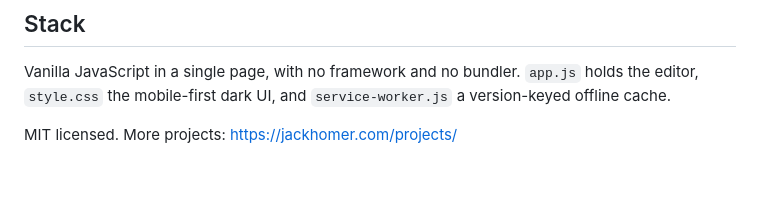
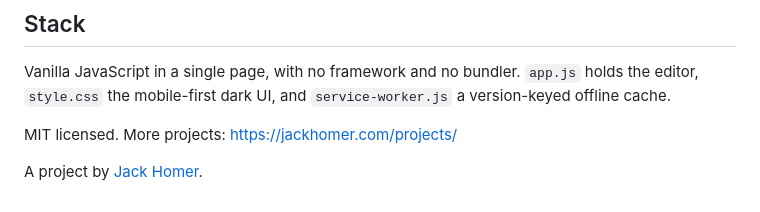
Before and after one commit to jhomer192/polygon-stickers, a Markdown page: README.md, the part around the change. GitHub-like rendering; blank space fills up the shorter version.

Commit message:
Link the project author to the personal site
Add a concise Jack Homer attribution linking to the canonical personal homepage so readers can identify the author and find related work. No application code changes.

Verify the README link and clean diff. Next, publish the author link alongside the deployed SEO improvements and measure name-query visibility.

```diff
--- a/README.md
+++ b/README.md
@@ -50,3 +50,5 @@ Pushing to `main` publishes it: GitHub Pages serves the repository root.
 Vanilla JavaScript in a single page, with no framework and no bundler. `app.js` holds the editor, `style.css` the mobile-first dark UI, and `service-worker.js` a version-keyed offline cache.
 
 MIT licensed. More projects: https://jackhomer.com/projects/
+
+A project by [Jack Homer](https://jackhomer.com/).
```
